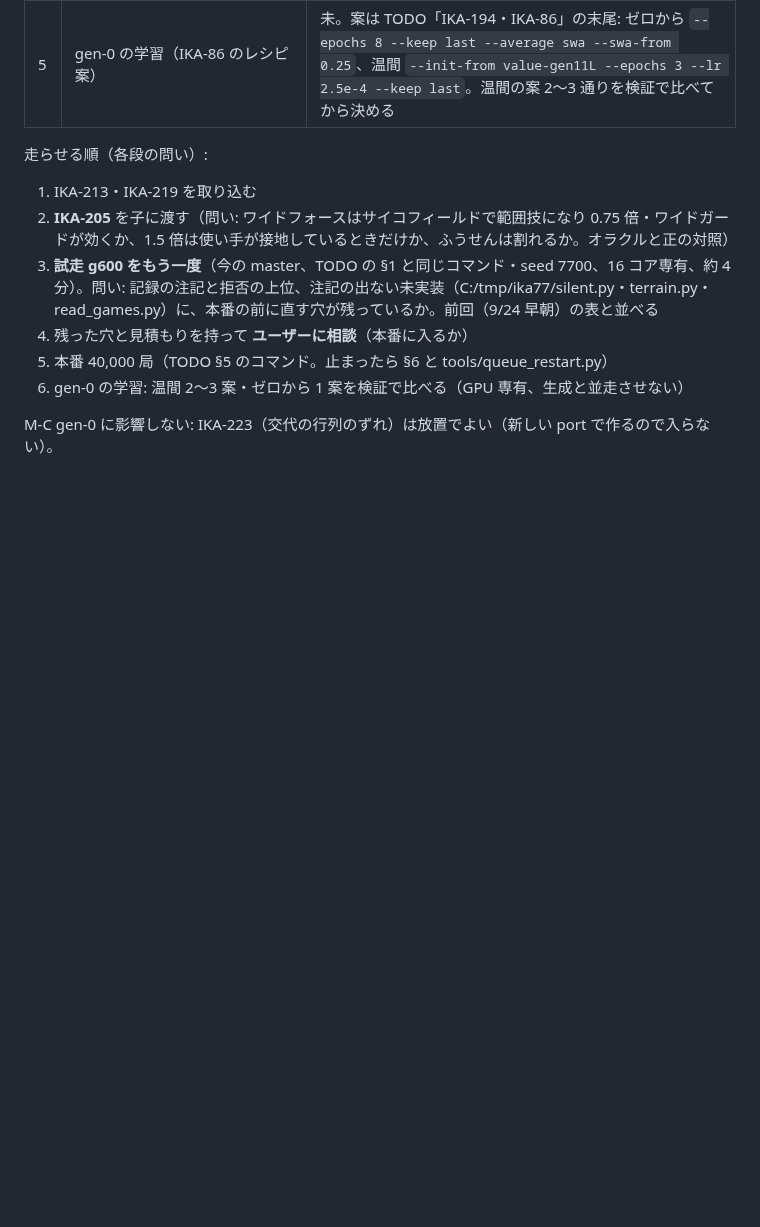
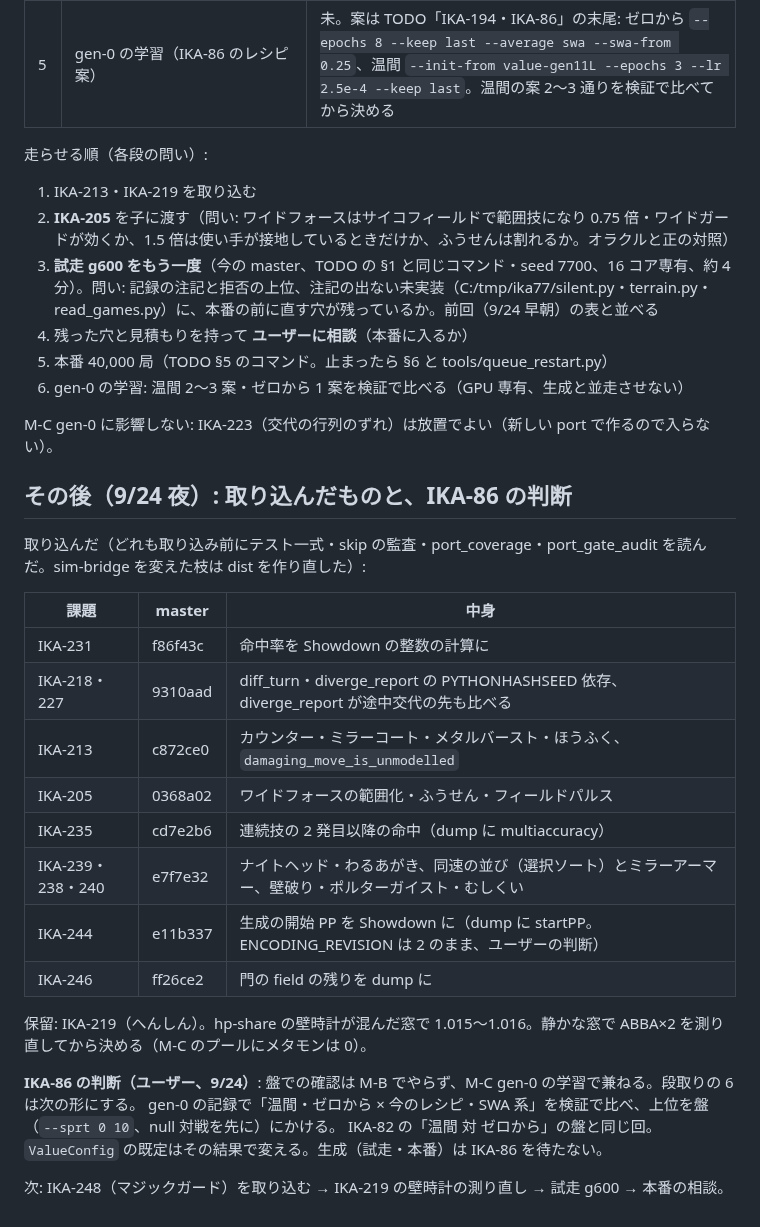
Before and after one commit to Ikazuchisdiary/pokeuraou, a Markdown page: records/2026-09-24-coordination.md, the part around the change. Drawn GitHub-style; blank space fills up the shorter version.

Commit message:
IKA-77: records に夜の取り込みと IKA-86 の判断（盤の確認は gen-0 の学習で兼ねる）
Co-Authored-By: Claude Opus 5.5 <noreply@anthropic.com>

```diff
--- a/records/2026-09-24-coordination.md
+++ b/records/2026-09-24-coordination.md
@@ -67,3 +67,26 @@ TODO.md「9/24 — IKA-77: M-C gen-0 の生成の手順」「9/24 — IKA-194・
 6. gen-0 の学習: 温間 2〜3 案・ゼロから 1 案を検証で比べる（GPU 専有、生成と並走させない）
 
 M-C gen-0 に影響しない: IKA-223（交代の行列のずれ）は放置でよい（新しい port で作るので入らない）。
+
+## その後（9/24 夜）: 取り込んだものと、IKA-86 の判断
+
+取り込んだ（どれも取り込み前にテスト一式・skip の監査・port_coverage・port_gate_audit を読んだ。sim-bridge を変えた枝は dist を作り直した）:
+
+| 課題 | master | 中身 |
+|---|---|---|
+| IKA-231 | f86f43c | 命中率を Showdown の整数の計算に |
+| IKA-218・227 | 9310aad | diff_turn・diverge_report の PYTHONHASHSEED 依存、diverge_report が途中交代の先も比べる |
+| IKA-213 | c872ce0 | カウンター・ミラーコート・メタルバースト・ほうふく、`damaging_move_is_unmodelled` |
+| IKA-205 | 0368a02 | ワイドフォースの範囲化・ふうせん・フィールドパルス |
+| IKA-235 | cd7e2b6 | 連続技の 2 発目以降の命中（dump に multiaccuracy） |
+| IKA-239・238・240 | e7f7e32 | ナイトヘッド・わるあがき、同速の並び（選択ソート）とミラーアーマー、壁破り・ポルターガイスト・むしくい |
+| IKA-244 | e11b337 | 生成の開始 PP を Showdown に（dump に startPP。ENCODING_REVISION は 2 のまま、ユーザーの判断） |
+| IKA-246 | ff26ce2 | 門の field の残りを dump に |
+
+保留: IKA-219（へんしん）。hp-share の壁時計が混んだ窓で 1.015〜1.016。静かな窓で ABBA×2 を測り直してから決める（M-C のプールにメタモンは 0）。
+
+**IKA-86 の判断（ユーザー、9/24）**: 盤での確認は M-B でやらず、M-C gen-0 の学習で兼ねる。段取りの 6 は次の形にする。
+gen-0 の記録で「温間・ゼロから × 今のレシピ・SWA 系」を検証で比べ、上位を盤（`--sprt 0 10`、null 対戦を先に）にかける。
+IKA-82 の「温間 対 ゼロから」の盤と同じ回。`ValueConfig` の既定はその結果で変える。生成（試走・本番）は IKA-86 を待たない。
+
+次: IKA-248（マジックガード）を取り込む → IKA-219 の壁時計の測り直し → 試走 g600 → 本番の相談。
```
